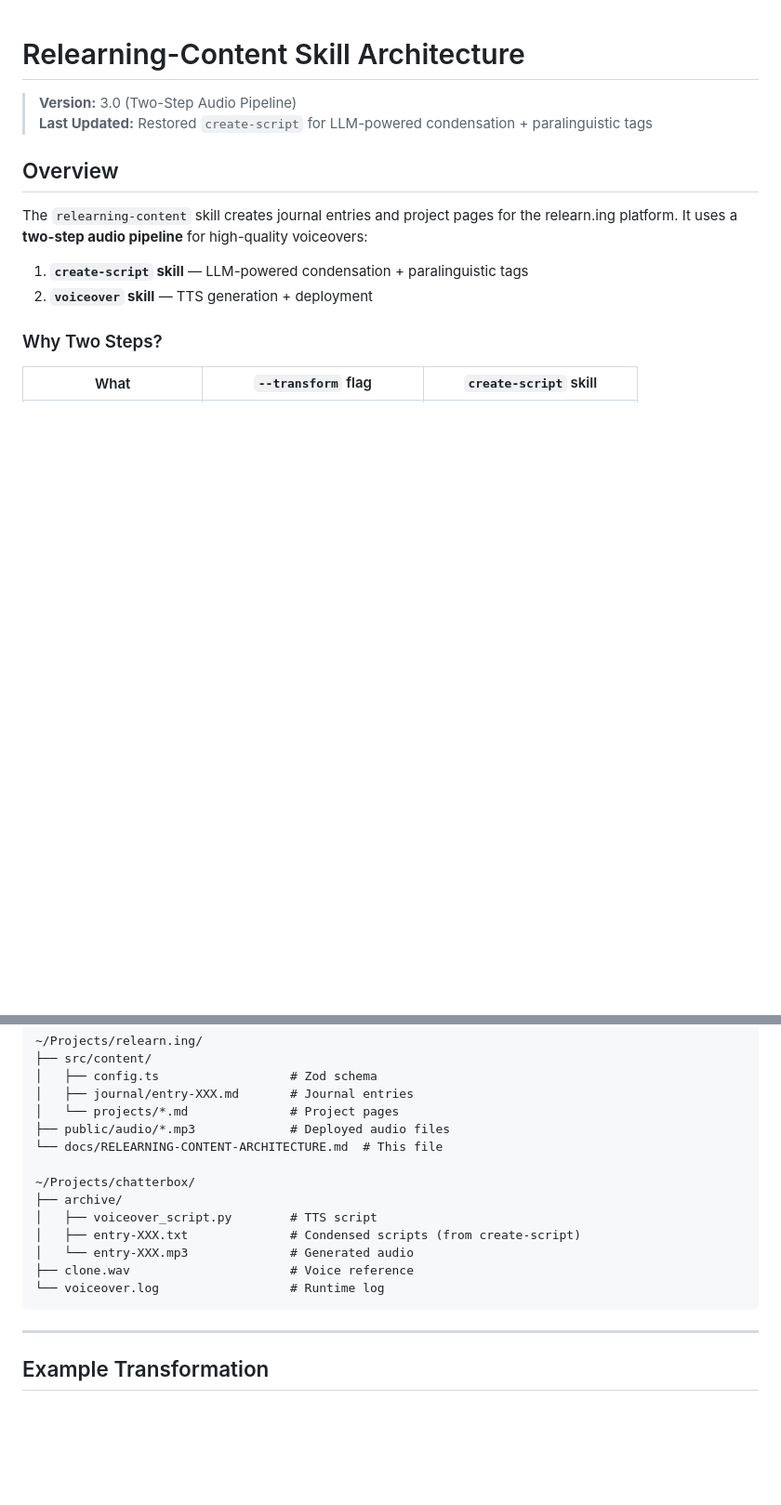
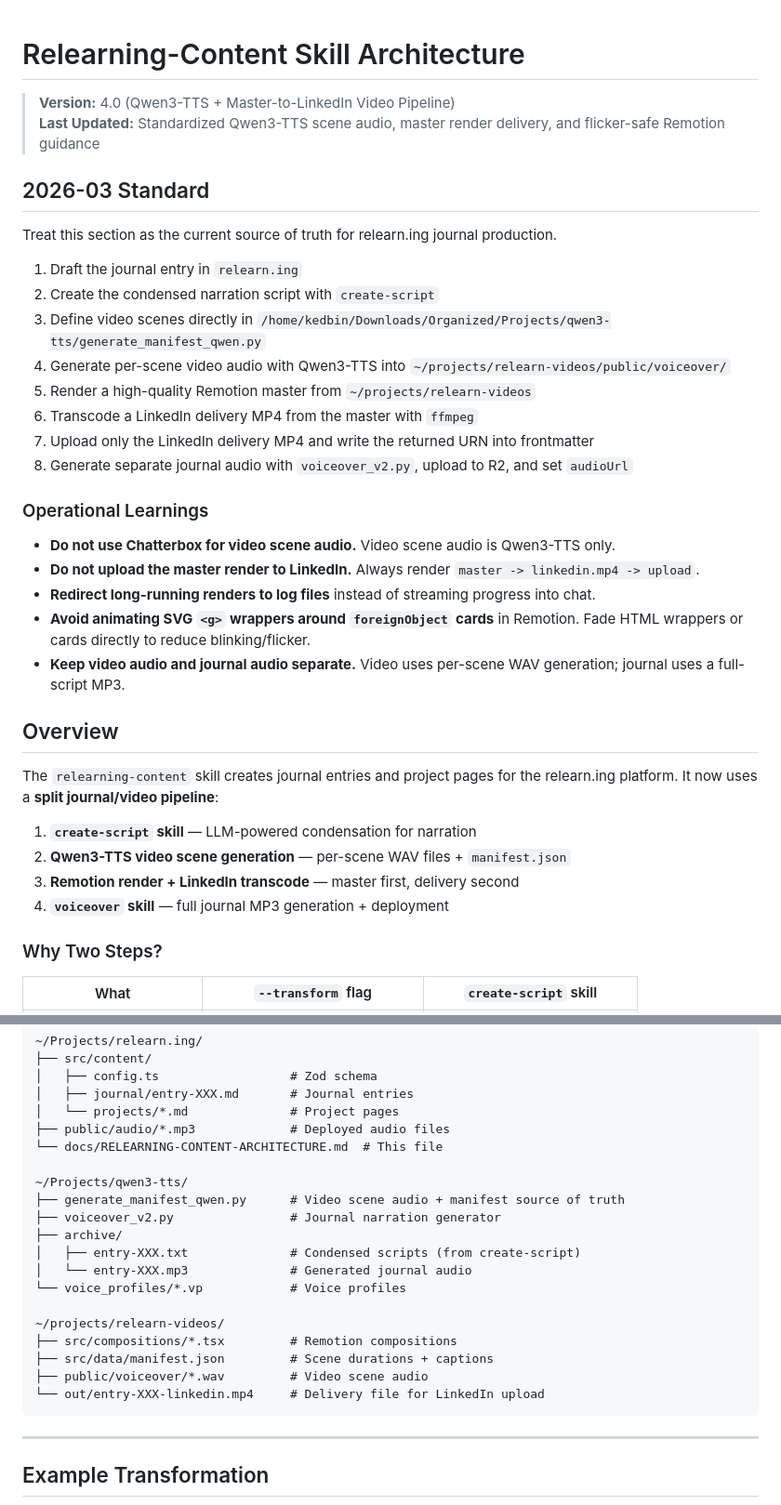
Before and after one commit to kedbin/relearn.ing, a Markdown page: docs/RELEARNING-CONTENT-ARCHITECTURE.md, 2 parts joined by grey strips. Shown at 93% size. GitHub-like rendering; blank space fills up the shorter version.

````diff
--- a/docs/RELEARNING-CONTENT-ARCHITECTURE.md
+++ b/docs/RELEARNING-CONTENT-ARCHITECTURE.md
@@ -1,14 +1,37 @@
 # Relearning-Content Skill Architecture
 
-> **Version:** 3.0 (Two-Step Audio Pipeline)
-> **Last Updated:** Restored `create-script` for LLM-powered condensation + paralinguistic tags
+> **Version:** 4.0 (Qwen3-TTS + Master-to-LinkedIn Video Pipeline)
+> **Last Updated:** Standardized Qwen3-TTS scene audio, master render delivery, and flicker-safe Remotion guidance
+
+## 2026-03 Standard
+
+Treat this section as the current source of truth for relearn.ing journal production.
+
+1. Draft the journal entry in `relearn.ing`
+2. Create the condensed narration script with `create-script`
+3. Define video scenes directly in `/home/kedbin/Downloads/Organized/Projects/qwen3-tts/generate_manifest_qwen.py`
+4. Generate per-scene video audio with Qwen3-TTS into `~/projects/relearn-videos/public/voiceover/`
+5. Render a high-quality Remotion master from `~/projects/relearn-videos`
+6. Transcode a LinkedIn delivery MP4 from the master with `ffmpeg`
+7. Upload only the LinkedIn delivery MP4 and write the returned URN into frontmatter
+8. Generate separate journal audio with `voiceover_v2.py`, upload to R2, and set `audioUrl`
+
+### Operational Learnings
+
+- **Do not use Chatterbox for video scene audio.** Video scene audio is Qwen3-TTS only.
+- **Do not upload the master render to LinkedIn.** Always render `master -> linkedin.mp4 -> upload`.
+- **Redirect long-running renders to log files** instead of streaming progress into chat.
+- **Avoid animating SVG `<g>` wrappers around `foreignObject` cards** in Remotion. Fade HTML wrappers or cards directly to reduce blinking/flicker.
+- **Keep video audio and journal audio separate.** Video uses per-scene WAV generation; journal uses a full-script MP3.
 
 ## Overview
 
-The `relearning-content` skill creates journal entries and project pages for the relearn.ing platform. It uses a **two-step audio pipeline** for high-quality voiceovers:
+The `relearning-content` skill creates journal entries and project pages for the relearn.ing platform. It now uses a **split journal/video pipeline**:
 
-1. **`create-script` skill** — LLM-powered condensation + paralinguistic tags
-2. **`voiceover` skill** — TTS generation + deployment
+1. **`create-script` skill** — LLM-powered condensation for narration
+2. **Qwen3-TTS video scene generation** — per-scene WAV files + `manifest.json`
+3. **Remotion render + LinkedIn transcode** — master first, delivery second
+4. **`voiceover` skill** — full journal MP3 generation + deployment
 
 ### Why Two Steps?
 
@@ -241,13 +280,19 @@ uv run python archive/voiceover_script.py --preflight
 ├── public/audio/*.mp3             # Deployed audio files
 └── docs/RELEARNING-CONTENT-ARCHITECTURE.md  # This file
 
-~/Projects/chatterbox/
+~/Projects/qwen3-tts/
+├── generate_manifest_qwen.py      # Video scene audio + manifest source of truth
+├── voiceover_v2.py                # Journal narration generator
 ├── archive/
-│   ├── voiceover_script.py        # TTS script
 │   ├── entry-XXX.txt              # Condensed scripts (from create-script)
-│   └── entry-XXX.mp3              # Generated audio
-├── clone.wav                      # Voice reference
-└── voiceover.log                  # Runtime log
+│   └── entry-XXX.mp3              # Generated journal audio
+└── voice_profiles/*.vp            # Voice profiles
+
+~/projects/relearn-videos/
+├── src/compositions/*.tsx         # Remotion compositions
+├── src/data/manifest.json         # Scene durations + captions
+├── public/voiceover/*.wav         # Video scene audio
+└── out/entry-XXX-linkedin.mp4     # Delivery file for LinkedIn upload
 ```
 
 ---
````
Also changed, not shown: other parts of docs/RELEARNING-CONTENT-ARCHITECTURE.md (+38 -22 lines), 1 other file.
